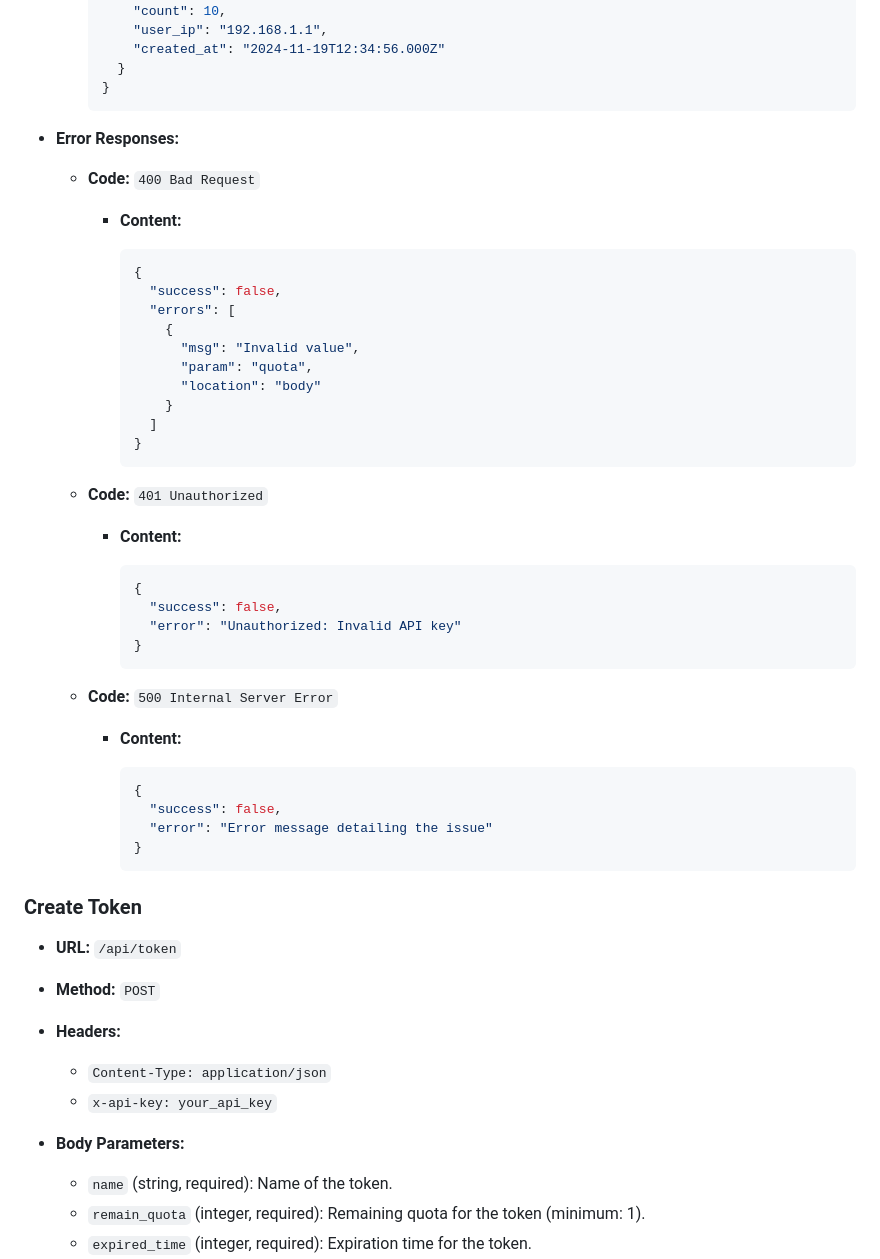
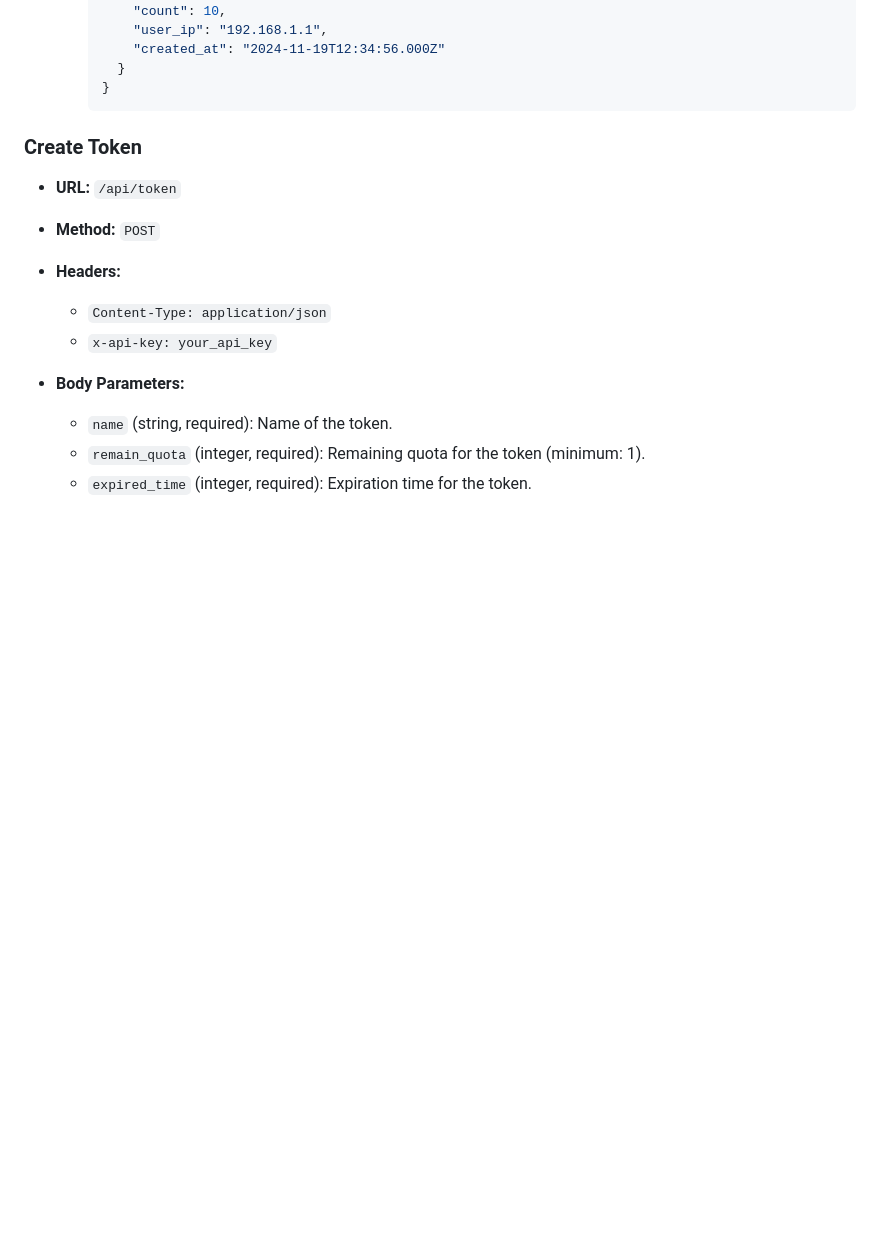
Before and after one commit to Niansuh/NEW-API-Gen-Key-and-Redeem, a Markdown page: README.md, the part around the change. Rendered like a GitHub page; blank space fills up the shorter version.

````diff
--- a/README.md
+++ b/README.md
@@ -143,47 +143,6 @@ Before setting up the application, ensure you have the following installed:
       }
     }
     ```
-
-- **Error Responses:**
-
-  - **Code:** `400 Bad Request`
-
-    - **Content:**
-
-      ```json
-      {
-        "success": false,
-        "errors": [
-          {
-            "msg": "Invalid value",
-            "param": "quota",
-            "location": "body"
-          }
-        ]
-      }
-      ```
-
-  - **Code:** `401 Unauthorized`
-
-    - **Content:**
-
-      ```json
-      {
-        "success": false,
-        "error": "Unauthorized: Invalid API key"
-      }
-      ```
-
-  - **Code:** `500 Internal Server Error`
-
-    - **Content:**
-
-      ```json
-      {
-        "success": false,
-        "error": "Error message detailing the issue"
-      }
-      ```
 
 ### Create Token
 
````
